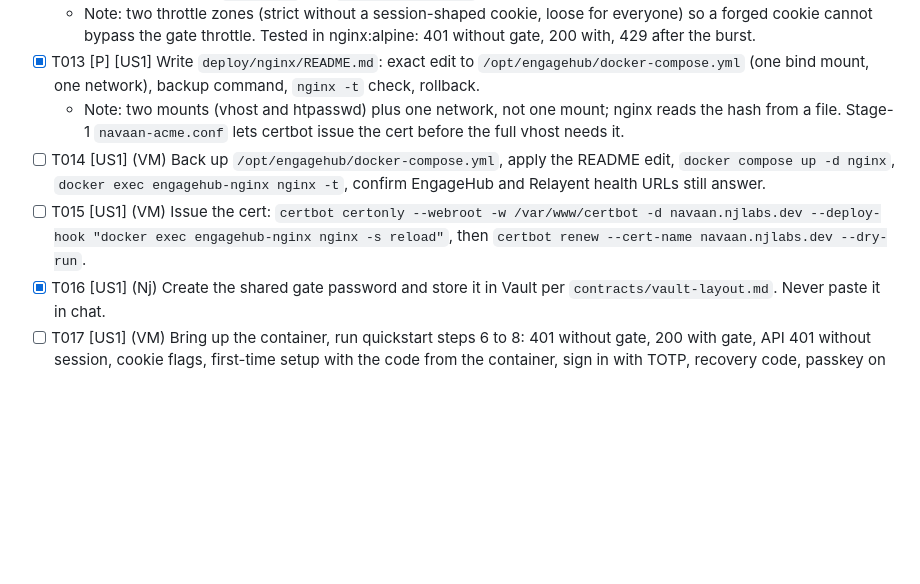
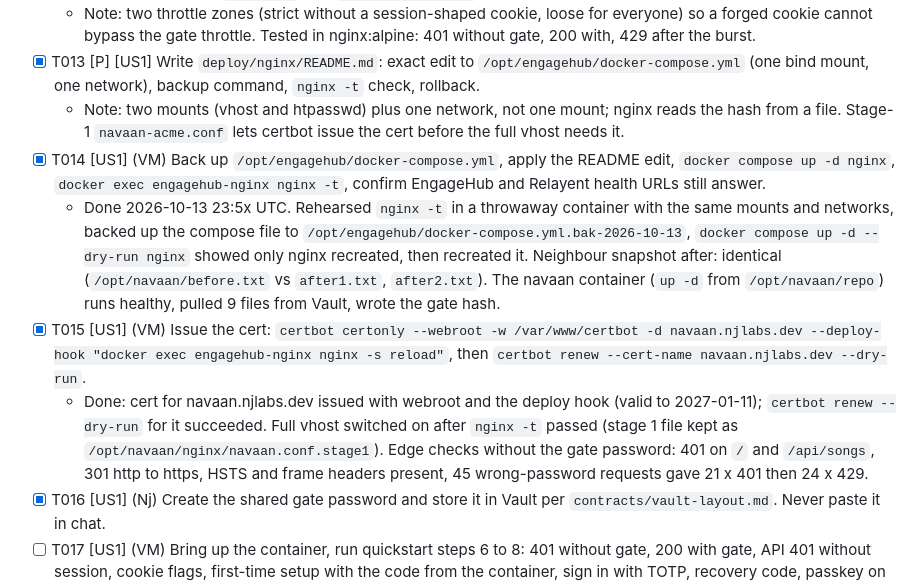
Before and after one commit to NjAIAgents/navaan, a Markdown page: specs/001-run-navaan-on-server/tasks.md, the part around the change. GitHub-like rendering; blank space fills up the shorter version.

Commit message:
T014 and T015 done: navaan.njlabs.dev is live behind the shared-password gate

```diff
--- a/specs/001-run-navaan-on-server/tasks.md
+++ b/specs/001-run-navaan-on-server/tasks.md
@@ -39,8 +39,10 @@
   - Note: two throttle zones (strict without a session-shaped cookie, loose for everyone) so a forged cookie cannot bypass the gate throttle. Tested in nginx:alpine: 401 without gate, 200 with, 429 after the burst.
 - [X] T013 [P] [US1] Write `deploy/nginx/README.md`: exact edit to `/opt/engagehub/docker-compose.yml` (one bind mount, one network), backup command, `nginx -t` check, rollback.
   - Note: two mounts (vhost and htpasswd) plus one network, not one mount; nginx reads the hash from a file. Stage-1 `navaan-acme.conf` lets certbot issue the cert before the full vhost needs it.
-- [ ] T014 [US1] (VM) Back up `/opt/engagehub/docker-compose.yml`, apply the README edit, `docker compose up -d nginx`, `docker exec engagehub-nginx nginx -t`, confirm EngageHub and Relayent health URLs still answer.
-- [ ] T015 [US1] (VM) Issue the cert: `certbot certonly --webroot -w /var/www/certbot -d navaan.njlabs.dev --deploy-hook "docker exec engagehub-nginx nginx -s reload"`, then `certbot renew --cert-name navaan.njlabs.dev --dry-run`.
+- [X] T014 [US1] (VM) Back up `/opt/engagehub/docker-compose.yml`, apply the README edit, `docker compose up -d nginx`, `docker exec engagehub-nginx nginx -t`, confirm EngageHub and Relayent health URLs still answer.
+  - Done 2026-10-13 23:5x UTC. Rehearsed `nginx -t` in a throwaway container with the same mounts and networks, backed up the compose file to `/opt/engagehub/docker-compose.yml.bak-2026-10-13`, `docker compose up -d --dry-run nginx` showed only nginx recreated, then recreated it. Neighbour snapshot after: identical (`/opt/navaan/before.txt` vs `after1.txt`, `after2.txt`). The navaan container (`up -d` from `/opt/navaan/repo`) runs healthy, pulled 9 files from Vault, wrote the gate hash.
+- [X] T015 [US1] (VM) Issue the cert: `certbot certonly --webroot -w /var/www/certbot -d navaan.njlabs.dev --deploy-hook "docker exec engagehub-nginx nginx -s reload"`, then `certbot renew --cert-name navaan.njlabs.dev --dry-run`.
+  - Done: cert for navaan.njlabs.dev issued with webroot and the deploy hook (valid to 2027-01-11); `certbot renew --dry-run` for it succeeded. Full vhost switched on after `nginx -t` passed (stage 1 file kept as `/opt/navaan/nginx/navaan.conf.stage1`). Edge checks without the gate password: 401 on `/` and `/api/songs`, 301 http to https, HSTS and frame headers present, 45 wrong-password requests gave 21 x 401 then 24 x 429.
 - [X] T016 [US1] (Nj) Create the shared gate password and store it in Vault per `contracts/vault-layout.md`. Never paste it in chat.
 - [ ] T017 [US1] (VM) Bring up the container, run quickstart steps 6 to 8: 401 without gate, 200 with gate, API 401 without session, cookie flags, first-time setup with the code from the container, sign in with TOTP, recovery code, passkey on the real domain, throttle test.
 
```
